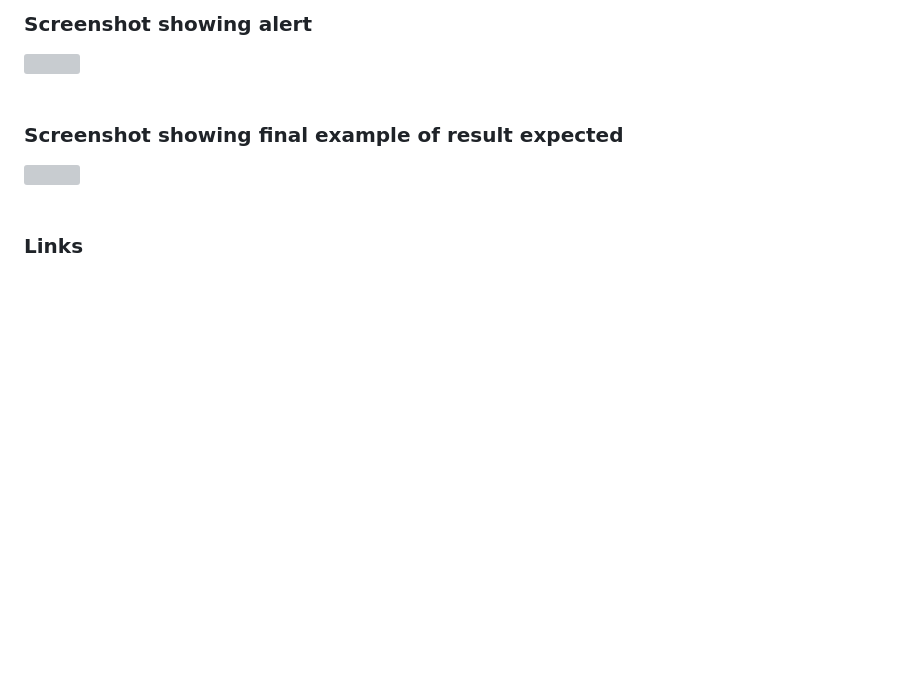
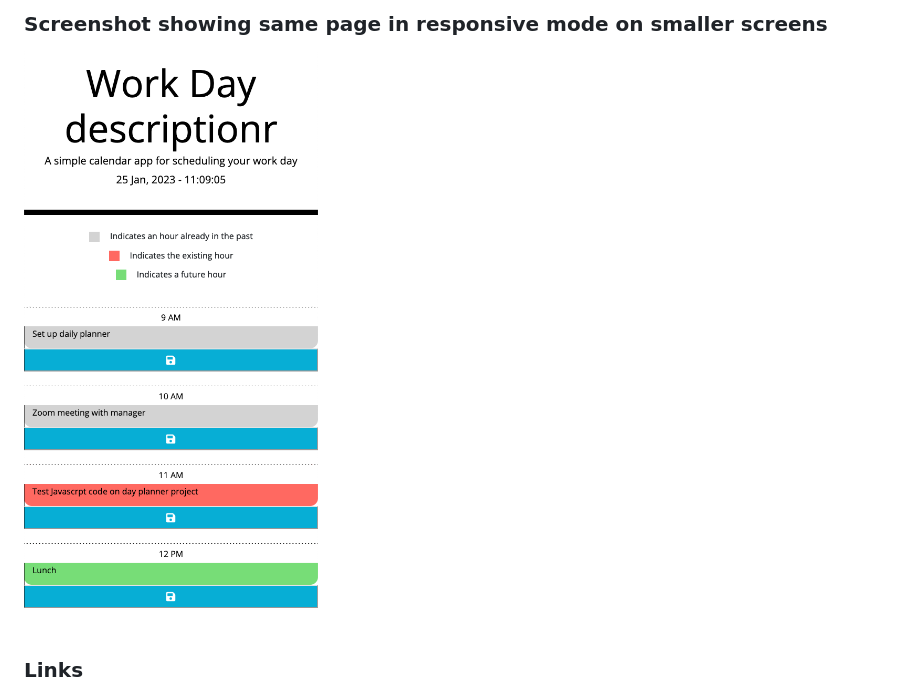
Before and after one commit to leedvine/day-planner, a Markdown page: README.md, the part around the change printed below. Rendered like a GitHub page; pictures changed too: assets/images/Screenshot 2023-01-25 at 11.09.06.png (added); blank space fills up the shorter version; grey boxes are pictures that could not be loaded.

```diff
--- a/README.md
+++ b/README.md
@@ -17,11 +17,7 @@ Make the page responsive and functional across screen sizes.
 <br><br>
 
-### Screenshot showing alert
-![](./assets/images/alert.jpg)
-<br><br>
-
-### Screenshot showing final example of result expected
-![](./assets/images/result.jpg)
+### Screenshot showing same page in responsive mode on smaller screens
+![](./assets/images/Screenshot%202023-01-25%20at%2011.09.06.png)
 <br><br>
 
 ### Links
```
Also changed, not shown: other parts of README.md (+4 -4 lines), assets/images/Screenshot 2023-01-24 at 23.02.56.png (added), assets/images/Screenshot 2023-01-25 at 11.07.39.png (added).
